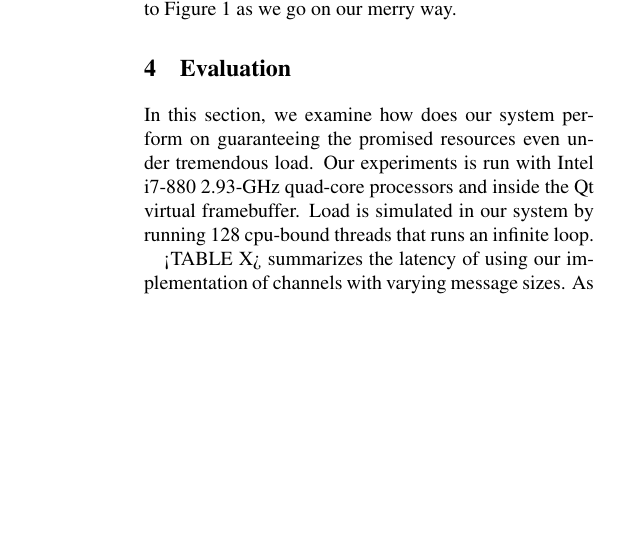
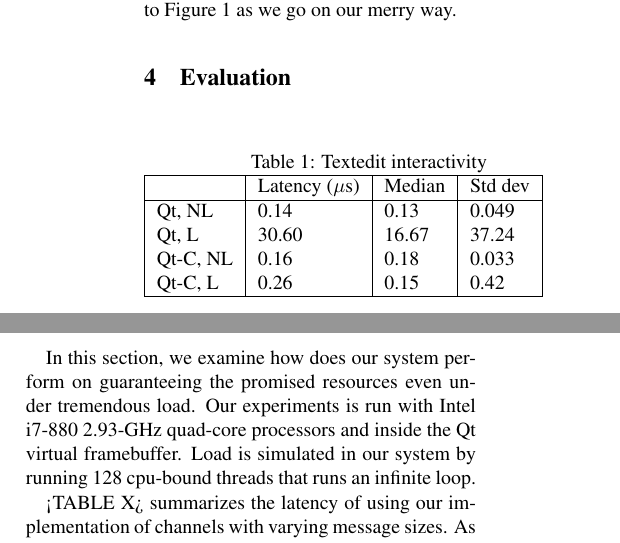
Before and after one commit to umbrant/cs262-paper, a LaTeX document (template.tex): part of one column of page 2 of 3 before the commit and two parts of the columns of page 2 of 3 after it, the two joined at a grey line, cut so that both start at the same text, the shorter picture padded with empty space. Compiled offline with pdfLaTeX; a LaTeX package or settings file that is missing is left out.

Commit message:
Table of numbers is now in too

```diff
--- a/template.tex
+++ b/template.tex
@@ -23,6 +23,13 @@
 \documentclass[letterpaper,twocolumn,10pt]{article}
 \usepackage{usenix,epsfig,endnotes}
 \usepackage{subfigure}
+\usepackage{color}
+\usepackage{array}
+\usepackage{longtable}
+\usepackage{calc}
+\usepackage{multirow}
+\usepackage{hhline}
+\usepackage{ifthen}
 \begin{document}
 
 %don't want date printed
@@ -136,6 +143,14 @@ Here's a typical figure reference.  The figure is centered at the
 top of the column.  It's scaled.  It's explicitly placed.  You'll
 have to tweak the numbers to get what you want.\\
 
+
+
+This text came after the figure, so we'll casually refer to Figure 1
+as we go on our merry way.
+
+
+\section{Evaluation}
+
 % you can also use the wonderful epsfig package...
 \begin{figure*}[t]
   \begin{center}
@@ -145,11 +160,19 @@ have to tweak the numbers to get what you want.\\
   \label{fig:benchmarks}
 \end{figure*}
 
-
-This text came after the figure, so we'll casually refer to Figure 1
-as we go on our merry way.
-
-\section{Evaluation}
+\begin{table}[htp]
+\caption{Textedit interactivity}
+\label{textedit_table}
+\begin{tabular}{|l | l | l | l |}
+\hline
+	&Latency ($\mu$s)	&Median	&Std dev\\ \hline
+Qt, NL	&0.14	&0.13	&0.049\\
+Qt, L	&30.60	&16.67	&37.24\\
+Qt-C, NL	&0.16	&0.18	&0.033\\
+Qt-C, L	&0.26	&0.15	&0.42\\
+\hline
+\end{tabular}
+\end{table}
 
 In this section, we examine how does our system perform on guaranteeing the promised resources even under tremendous load. Our experiments is run with Intel i7-880 2.93-GHz quad-core processors and inside the Qt virtual framebuffer. Load is simulated in our system by running 128 cpu-bound threads that runs an infinite loop.
 
```
